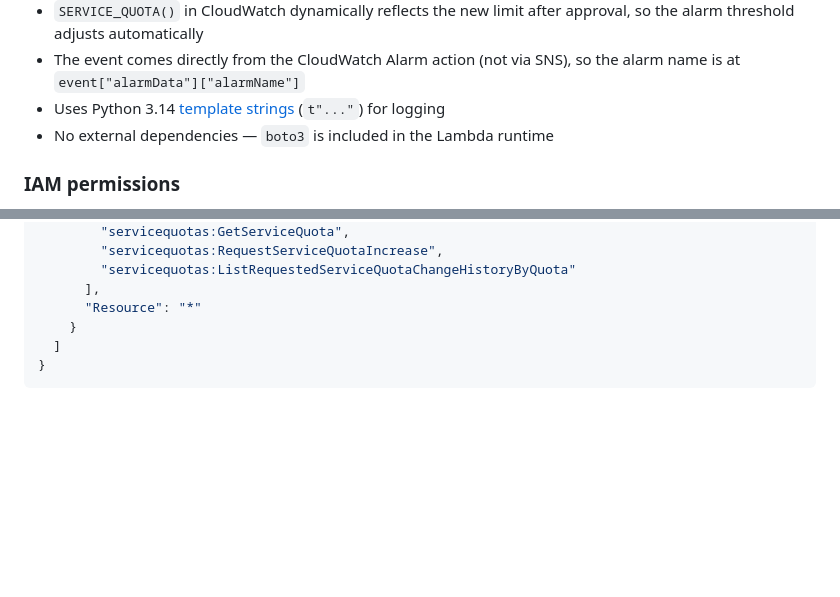
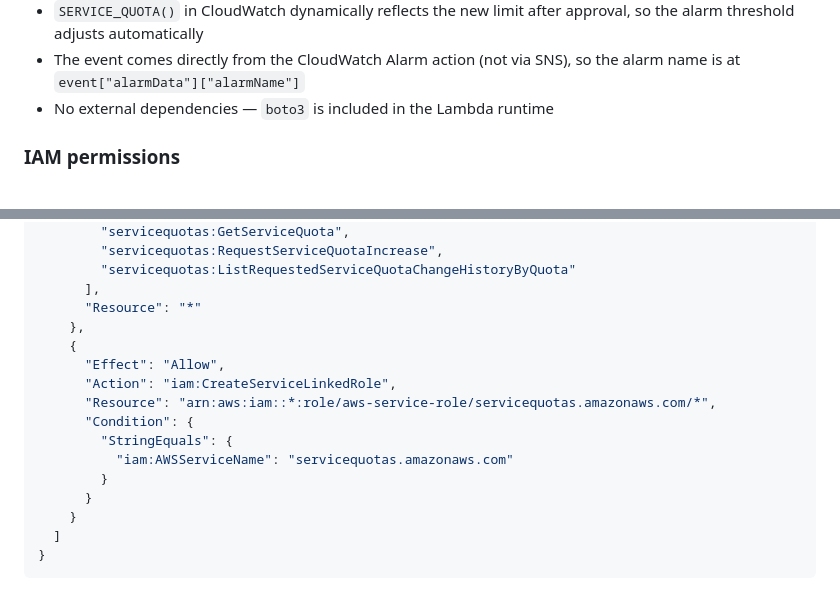
Before and after one commit to jonathanbcsouza/my_articles, a Markdown page: lambda-concurrency-monitoring/README.md, 2 parts joined by grey strips. Drawn GitHub-style; blank space fills up the shorter version.

Commit message:
fix: use f-strings instead of t-strings and add IAM SLR permission
Python 3.14 template strings (t"...") return Template objects, not
strings — logger.info() logs the raw object representation. Switch
to f-strings. Add iam:CreateServiceLinkedRole permission required
by RequestServiceQuotaIncrease on first use.

```diff
--- a/lambda-concurrency-monitoring/README.md
+++ b/lambda-concurrency-monitoring/README.md
@@ -286,7 +286,6 @@ Key points about this function:
 - `has_pending_request()` prevents duplicate submissions if the alarm oscillates between OK and ALARM before a previous request is approved
 - `SERVICE_QUOTA()` in CloudWatch dynamically reflects the new limit after approval, so the alarm threshold adjusts automatically
 - The event comes directly from the CloudWatch Alarm action (not via SNS), so the alarm name is at `event["alarmData"]["alarmName"]`
-- Uses Python 3.14 [template strings](https://docs.python.org/3.14/whatsnew/3.14.html#pep-750-template-strings) (`t"..."`) for logging
 - No external dependencies — `boto3` is included in the Lambda runtime
 
 ### IAM permissions
@@ -305,6 +304,16 @@ Attach a policy to the function's execution role with the minimum required permi
         "servicequotas:ListRequestedServiceQuotaChangeHistoryByQuota"
       ],
       "Resource": "*"
+    },
+    {
+      "Effect": "Allow",
+      "Action": "iam:CreateServiceLinkedRole",
+      "Resource": "arn:aws:iam::*:role/aws-service-role/servicequotas.amazonaws.com/*",
+      "Condition": {
+        "StringEquals": {
+          "iam:AWSServiceName": "servicequotas.amazonaws.com"
+        }
+      }
     }
   ]
 }
```
Also changed, not shown: other parts of lambda-concurrency-monitoring/README.md (+2 -2 lines).
